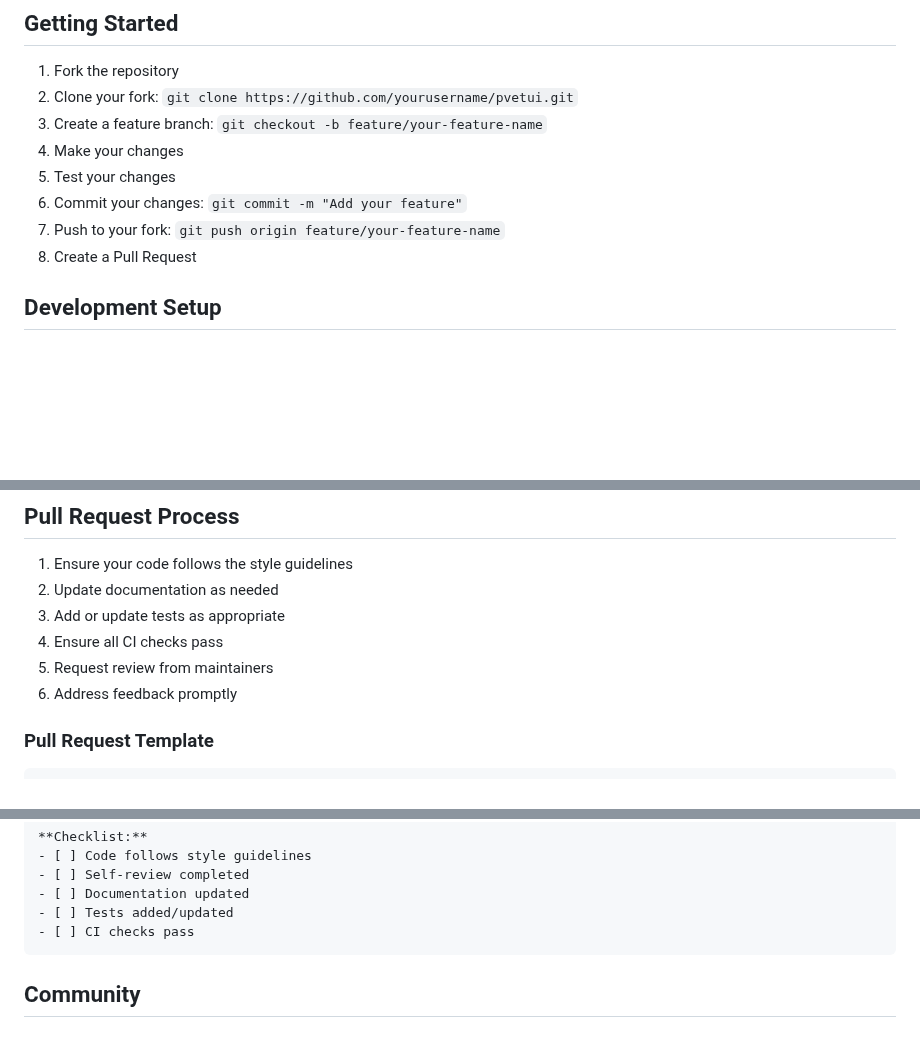
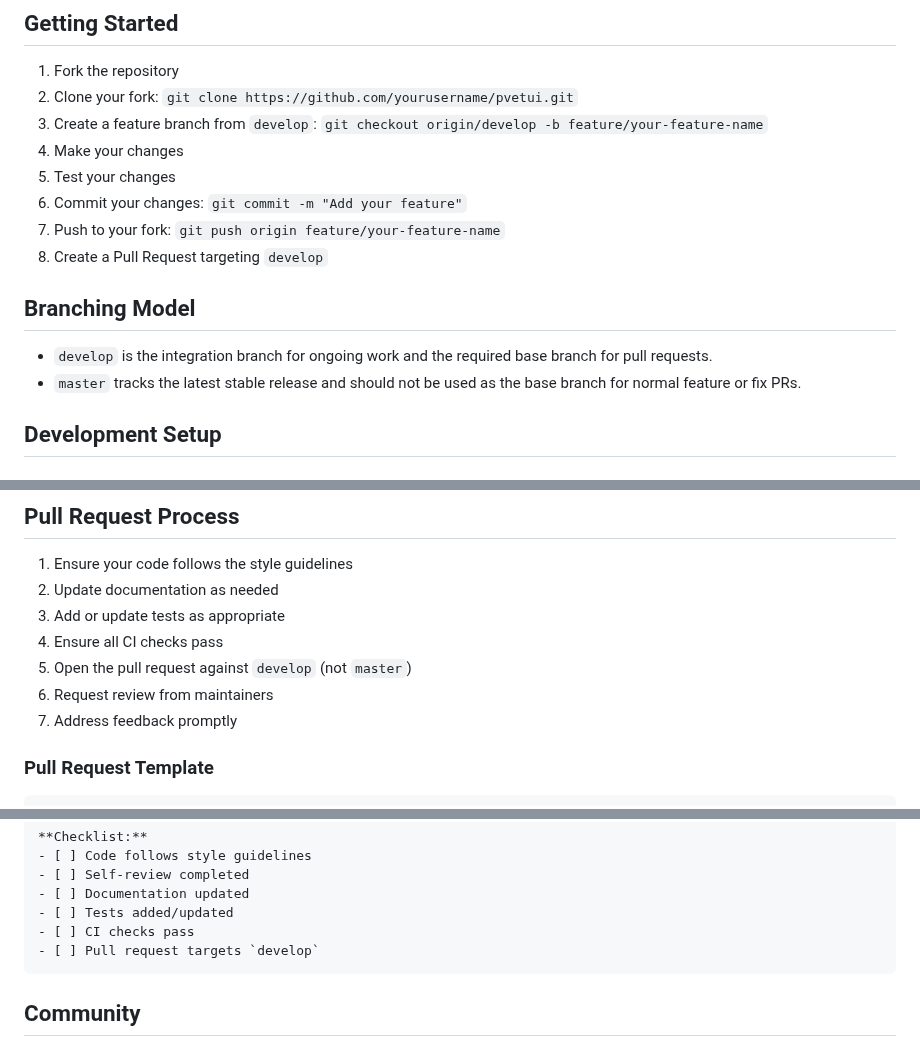
Before and after one commit to devnullvoid/pvetui, a Markdown page: CONTRIBUTING.md, 3 parts joined by grey strips. Drawn GitHub-style; blank space fills up the shorter version.

Commit message:
Document develop as PR target branch

````diff
--- a/CONTRIBUTING.md
+++ b/CONTRIBUTING.md
@@ -6,12 +6,17 @@ Thank you for your interest in contributing to pvetui! This document provides gu
 
 1. Fork the repository
 2. Clone your fork: `git clone https://github.com/yourusername/pvetui.git`
-3. Create a feature branch: `git checkout -b feature/your-feature-name`
+3. Create a feature branch from `develop`: `git checkout origin/develop -b feature/your-feature-name`
 4. Make your changes
 5. Test your changes
 6. Commit your changes: `git commit -m "Add your feature"`
 7. Push to your fork: `git push origin feature/your-feature-name`
-8. Create a Pull Request
+8. Create a Pull Request targeting `develop`
+
+## Branching Model
+
+- `develop` is the integration branch for ongoing work and the required base branch for pull requests.
+- `master` tracks the latest stable release and should not be used as the base branch for normal feature or fix PRs.
 
 ## Development Setup
 
@@ -200,8 +205,9 @@ Screenshots, mockups, or examples.
 2. Update documentation as needed
 3. Add or update tests as appropriate
 4. Ensure all CI checks pass
-5. Request review from maintainers
-6. Address feedback promptly
+5. Open the pull request against `develop` (not `master`)
+6. Request review from maintainers
+7. Address feedback promptly
 
 ### Pull Request Template
 ```
@@ -225,6 +231,7 @@ Brief description of changes.
 - [ ] Documentation updated
 - [ ] Tests added/updated
 - [ ] CI checks pass
+- [ ] Pull request targets `develop`
 ```
 
 ## Community
````
